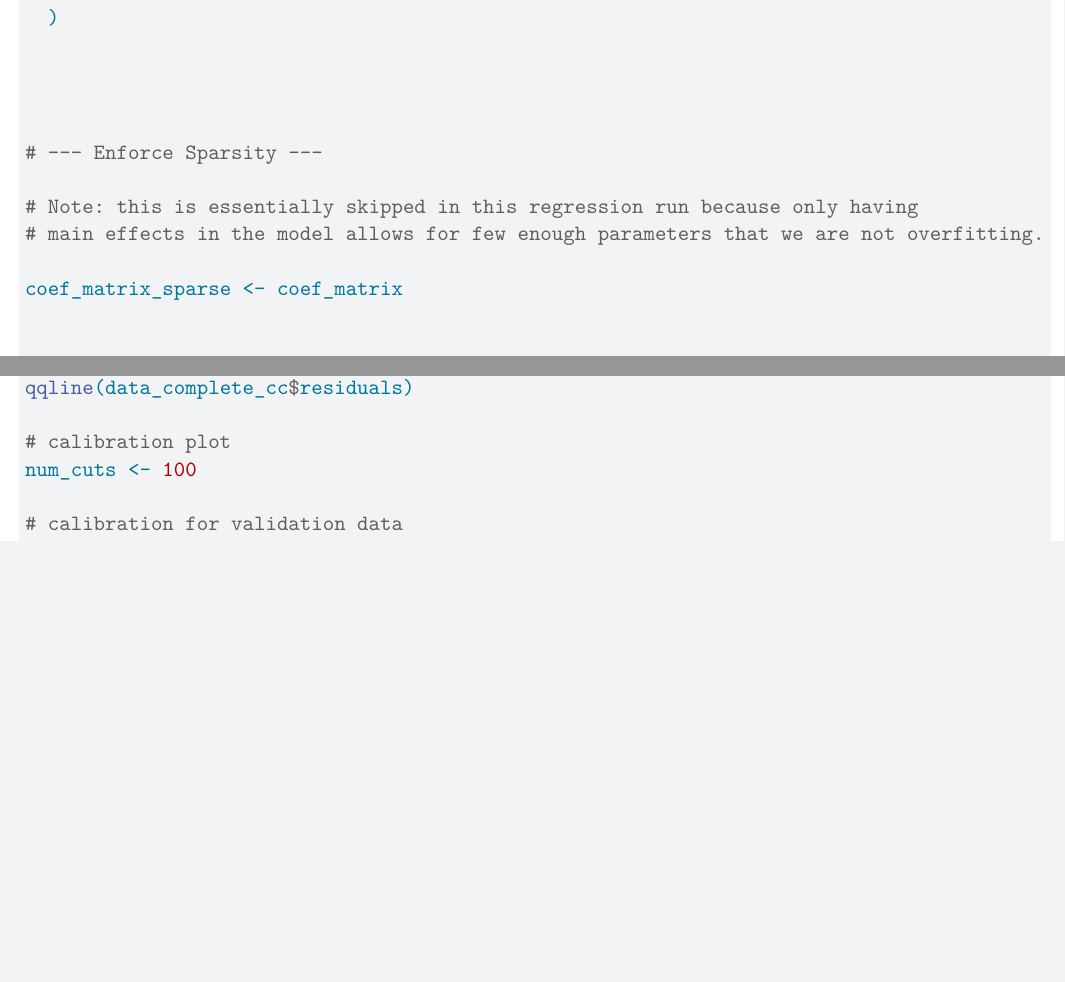
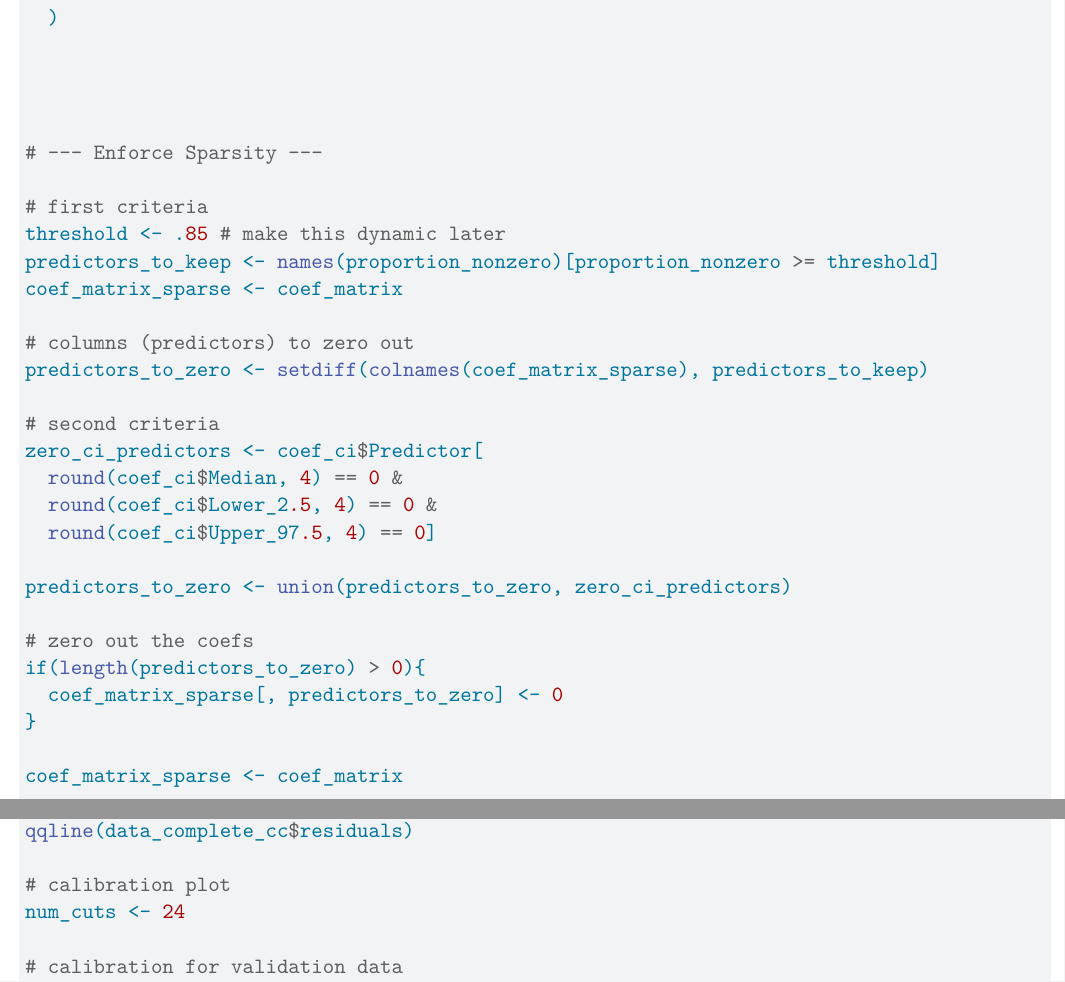
Before and after one commit to tomrannosaurus/smoking_cessation_proj, a Quarto document (smoking_cessation_proj.qmd): two parts of pages 27 and 32 of 62 before the commit and two parts of pages 25 and 31 of 60 after it, joined at a grey line, cut so that both start at the same text, the shorter picture padded with empty space. Rendered offline with R 4.5, knitr and Pandoc in place of Quarto, then LaTeX, with nearby package versions; some code elsewhere in the file could not run offline.

Commit message:
Updates to qmd

````diff
--- a/smoking_cessation_proj.qmd
+++ b/smoking_cessation_proj.qmd
@@ -841,8 +847,26 @@ ggplot(coef_ci, aes(x = Predictor, y = Proportion_Nonzero)) +
 ```{r}
 # --- Enforce Sparsity ---
 
-# Note: this is essentially skipped in this regression run because only having
-# main effects in the model allows for few enough parameters that we are not overfitting.
+# first criteria
+threshold <- .85 # make this dynamic later
+predictors_to_keep <- names(proportion_nonzero)[proportion_nonzero >= threshold]
+coef_matrix_sparse <- coef_matrix
+
+# columns (predictors) to zero out
+predictors_to_zero <- setdiff(colnames(coef_matrix_sparse), predictors_to_keep)
+
+# second criteria
+zero_ci_predictors <- coef_ci$Predictor[
+  round(coef_ci$Median, 4) == 0 &
+  round(coef_ci$Lower_2.5, 4) == 0 &
+  round(coef_ci$Upper_97.5, 4) == 0]
+
+predictors_to_zero <- union(predictors_to_zero, zero_ci_predictors)
+
+# zero out the coefs
+if(length(predictors_to_zero) > 0){
+  coef_matrix_sparse[, predictors_to_zero] <- 0
+}
 
 coef_matrix_sparse <- coef_matrix
 
@@ -1179,7 +1203,7 @@ qqline(data_complete_cc$residuals)
 ```{r, fig.cap="Lasso Calibration Plot on Validation Data"}
 
 # calibration plot
-num_cuts <- 100
+num_cuts <- 24
 
 # calibration for validation data
 test_calib <- data.frame(
````
Also changed, not shown: smoking_cessation_proj.pdf (added), smoking_cessation_proj.qmd (39 more changed lines).
